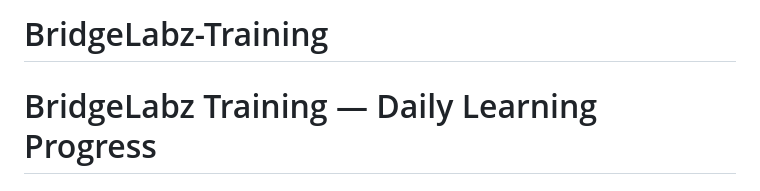
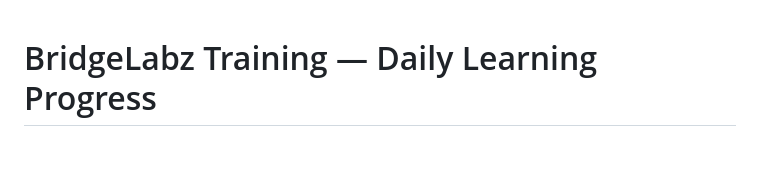
Before and after one commit to Ayush-Chouhan1/BridgeLabz-Training, a Markdown page: README.md, the part around the change. Drawn GitHub-style; blank space fills up the shorter version.

Commit message:
"[Ayush]: Update README.md"

```diff
--- a/README.md
+++ b/README.md
@@ -1,4 +1,3 @@
-# BridgeLabz-Training
 
 # BridgeLabz Training — Daily Learning Progress
 
```
